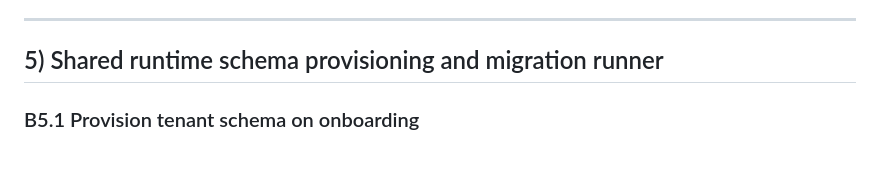
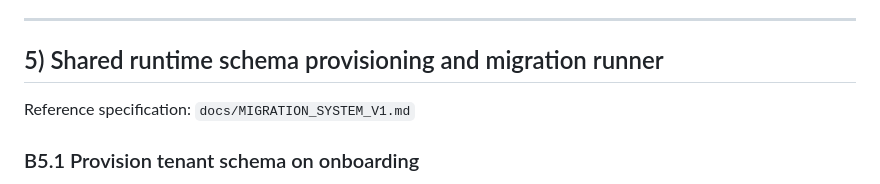
Before and after one commit to hppywrk/chinta, a Markdown page: docs/IMPLEMENTATION_BACKLOG_V1.md, the part around the change. GitHub-like rendering; blank space fills up the shorter version.

```diff
--- a/docs/IMPLEMENTATION_BACKLOG_V1.md
+++ b/docs/IMPLEMENTATION_BACKLOG_V1.md
@@ -165,6 +165,8 @@ Definition of done:
 
 ## 5) Shared runtime schema provisioning and migration runner
 
+Reference specification: `docs/MIGRATION_SYSTEM_V1.md`
+
 ### B5.1 Provision tenant schema on onboarding
 Priority: P0
 Dependencies: B1.1
```
Also changed, not shown: PLATFORM_PLAN.md (+3 -0 lines), docs/MIGRATION_SYSTEM_V1.md (added, +398 -0 lines).
